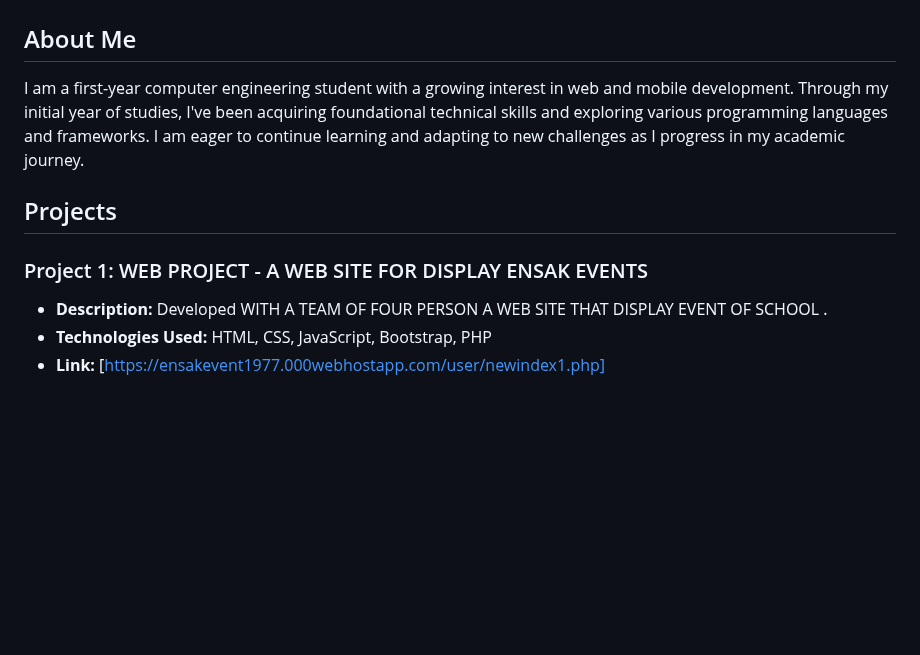
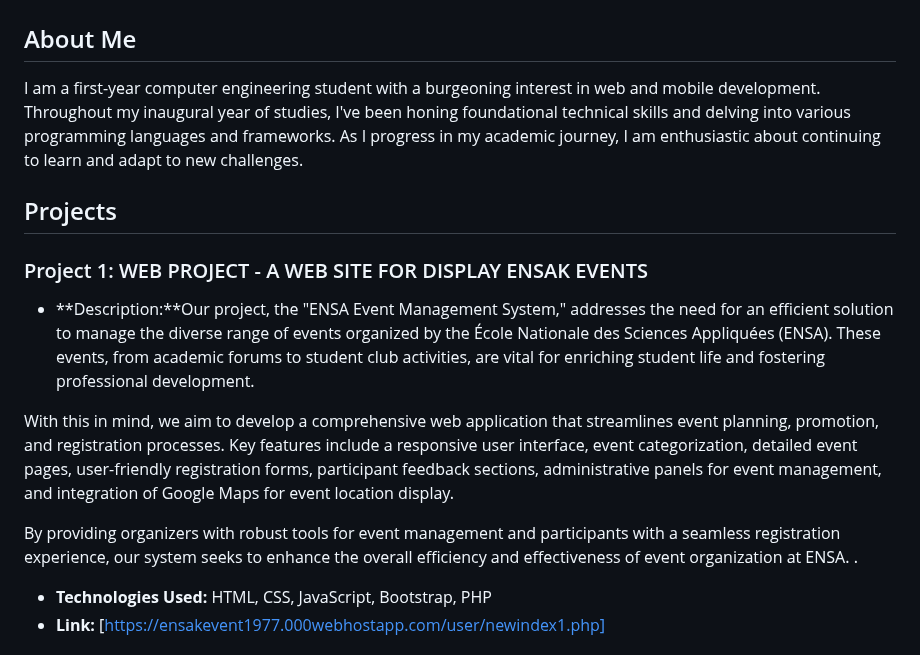
Before and after one commit to zakariaekhayi/portfolio, a Markdown page: README1.md, the part around the change. Rendered like a GitHub page; blank space fills up the shorter version.

```diff
--- a/README1.md
+++ b/README1.md
@@ -3,13 +3,16 @@
 
 ## About Me
 
-I am a first-year computer engineering student with a growing interest in web and mobile development. Through my initial year of studies, I've been acquiring foundational technical skills and exploring various programming languages and frameworks. I am eager to continue learning and adapting to new challenges as I progress in my academic journey.
-
+I am a first-year computer engineering student with a burgeoning interest in web and mobile development. Throughout my inaugural year of studies, I've been honing foundational technical skills and delving into various programming languages and frameworks. As I progress in my academic journey, I am enthusiastic about continuing to learn and adapt to new challenges.
 ## Projects
 
 ### Project 1: WEB PROJECT - A WEB SITE FOR DISPLAY ENSAK EVENTS
 
-- **Description:** Developed  WITH A TEAM OF FOUR PERSON A WEB SITE THAT DISPLAY EVENT OF SCHOOL  .
+- **Description:**Our project, the "ENSA Event Management System," addresses the need for an efficient solution to manage the diverse range of events organized by the École Nationale des Sciences Appliquées (ENSA). These events, from academic forums to student club activities, are vital for enriching student life and fostering professional development.
+
+With this in mind, we aim to develop a comprehensive web application that streamlines event planning, promotion, and registration processes. Key features include a responsive user interface, event categorization, detailed event pages, user-friendly registration forms, participant feedback sections, administrative panels for event management, and integration of Google Maps for event location display.
+
+By providing organizers with robust tools for event management and participants with a seamless registration experience, our system seeks to enhance the overall efficiency and effectiveness of event organization at ENSA. .
 - **Technologies Used:** HTML, CSS, JavaScript, Bootstrap, PHP
 - **Link:** [https://ensakevent1977.000webhostapp.com/user/newindex1.php]
 
```
